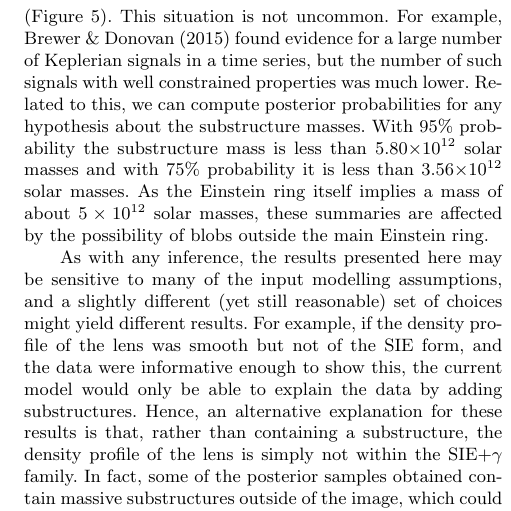
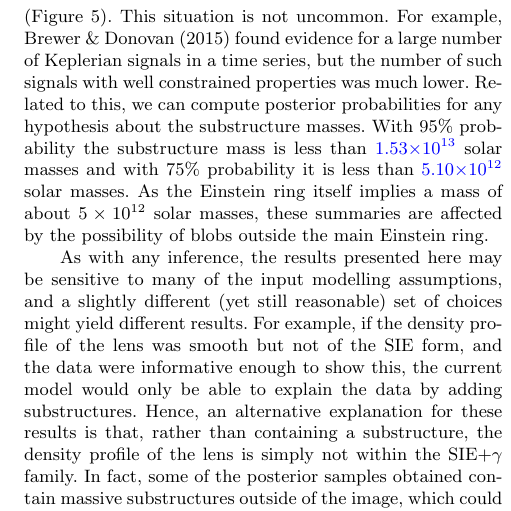
Before and after one commit to eggplantbren/Lensing2, a LaTeX paper (Papers/ms.tex): part of one column of page 10 of 12, cut so that both start at the same text. Compiled offline with pdfLaTeX; a LaTeX package or settings file that is missing is left out.

Commit message:
More number updates

```diff
--- a/Papers/ms.tex
+++ b/Papers/ms.tex
@@ -899,7 +899,7 @@ is not uncommon. For example, \citet{exoplanet} found evidence for a large
 number of Keplerian signals in a time series, but the number of such signals
 with well constrained properties was much lower. Related to this, we can
 compute posterior probabilities for any hypothesis about the substructure
-masses. With 95\% probability the substructure mass is less than 5.80$\times 10^{12}$ solar masses and with 75\% probability it is less than 3.56$\times 10^{12}$ solar masses. As the Einstein ring itself implies a mass of about $5 \times 10^{12}$
+masses. With 95\% probability the substructure mass is less than {\revisions 1.53$\times 10^{13}$} solar masses and with 75\% probability it is less than {\revisions 5.10$\times 10^{12}$} solar masses. As the Einstein ring itself implies a mass of about $5 \times 10^{12}$
 solar masses, these summaries are affected by the possibility of blobs outside
 the main Einstein ring.
 
```
